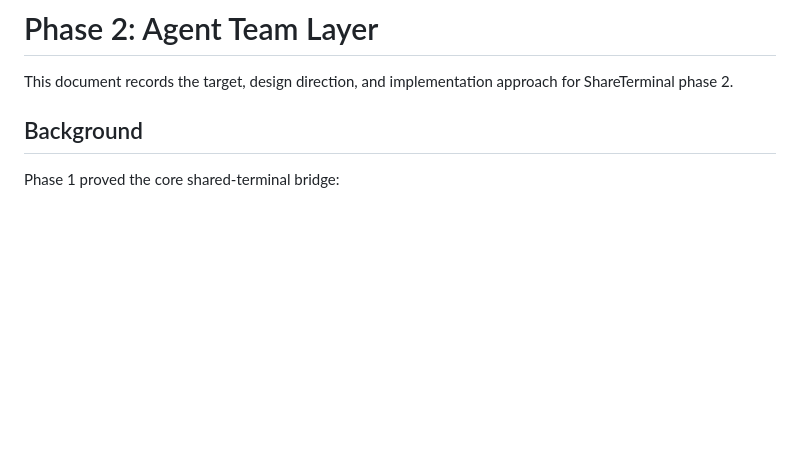
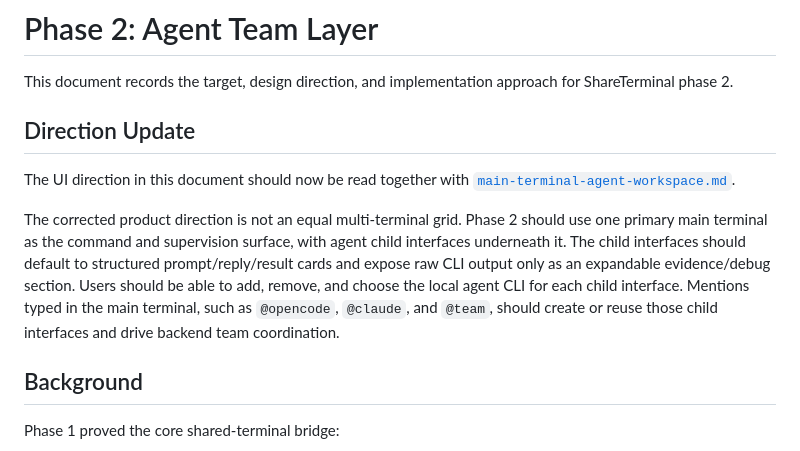
Before and after one commit to Drew593990/codex-shared-Terminal, a Markdown page: docs/phase2/agent-team-plan.md, the part around the change. GitHub-like rendering; blank space fills up the shorter version.

Commit message:
docs: correct phase2 main terminal agent workspace direction

```diff
--- a/docs/phase2/agent-team-plan.md
+++ b/docs/phase2/agent-team-plan.md
@@ -2,6 +2,20 @@
 
 This document records the target, design direction, and implementation approach
 for ShareTerminal phase 2.
+
+## Direction Update
+
+The UI direction in this document should now be read together with
+[`main-terminal-agent-workspace.md`](main-terminal-agent-workspace.md).
+
+The corrected product direction is not an equal multi-terminal grid. Phase 2
+should use one primary main terminal as the command and supervision surface,
+with agent child interfaces underneath it. The child interfaces should default
+to structured prompt/reply/result cards and expose raw CLI output only as an
+expandable evidence/debug section. Users should be able to add, remove, and
+choose the local agent CLI for each child interface. Mentions typed in the main
+terminal, such as `@opencode`, `@claude`, and `@team`, should create or reuse
+those child interfaces and drive backend team coordination.
 
 ## Background
 
```
Also changed, not shown: docs/phase2/main-terminal-agent-workspace.md (added, +226 -0 lines), 1 other file.
